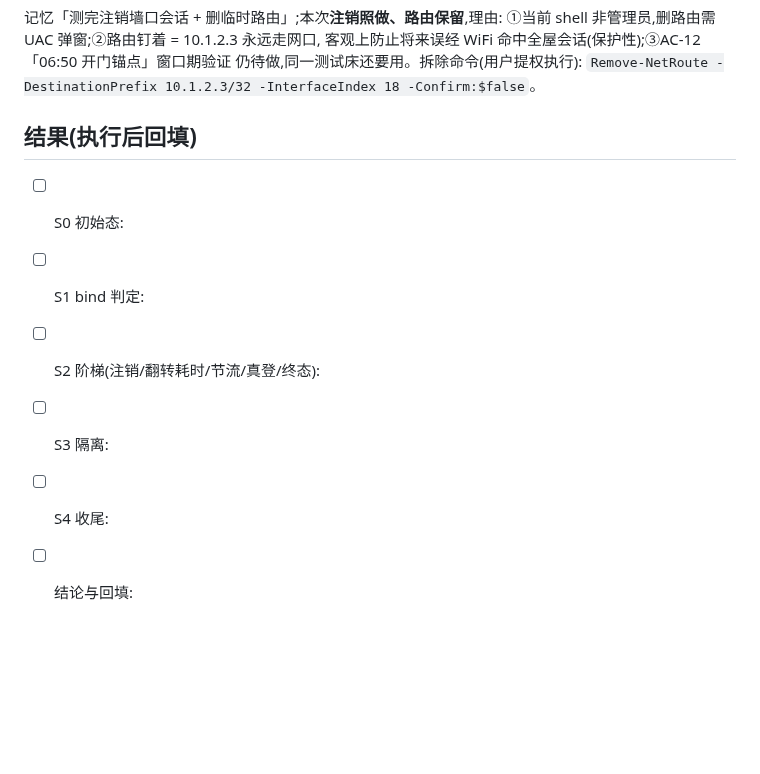
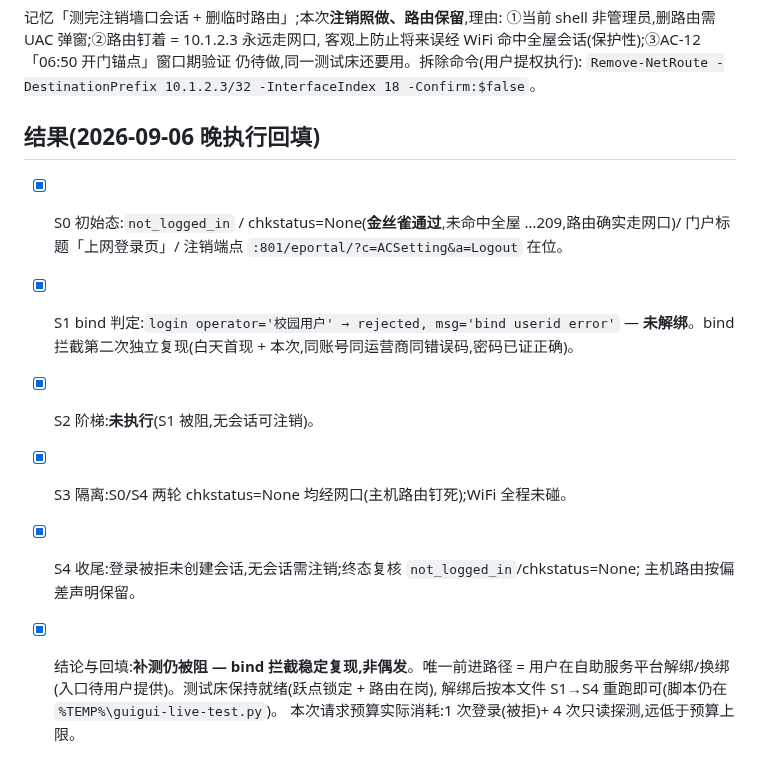
Before and after one commit to ornman/guigui, a Markdown page: docs/tech/guigui-testbed-ladder-retest-2026-09-06.md, the part around the change. Drawn GitHub-style; blank space fills up the shorter version.

Commit message:
docs: bind 补测执行结果 — 晚间复测 bind userid error 第二次复现(拦截稳定非偶发),阶梯补测仍被阻待解绑;S0/S4 金丝雀干净仅 1 登 4 探;PRD 8.5.4 回填+tech 文档结果节

```diff
--- a/docs/tech/guigui-testbed-ladder-retest-2026-09-06.md
+++ b/docs/tech/guigui-testbed-ladder-retest-2026-09-06.md
@@ -50,11 +50,17 @@
 仍待做,同一测试床还要用。拆除命令(用户提权执行):
 `Remove-NetRoute -DestinationPrefix 10.1.2.3/32 -InterfaceIndex 18 -Confirm:$false`。
 
-## 结果(执行后回填)
+## 结果(2026-09-06 晚执行回填)
 
-- [ ] S0 初始态:
-- [ ] S1 bind 判定:
-- [ ] S2 阶梯(注销/翻转耗时/节流/真登/终态):
-- [ ] S3 隔离:
-- [ ] S4 收尾:
-- [ ] 结论与回填:
+- [x] S0 初始态:`not_logged_in` / chkstatus=None(**金丝雀通过**,未命中全屋 …209,路由确实走网口)/
+  门户标题「上网登录页」/ 注销端点 `:801/eportal/?c=ACSetting&a=Logout` 在位。
+- [x] S1 bind 判定:`login operator='校园用户' → rejected, msg='bind userid error'` —
+  **未解绑**。bind 拦截第二次独立复现(白天首现 + 本次,同账号同运营商同错误码,密码已证正确)。
+- [x] S2 阶梯:**未执行**(S1 被阻,无会话可注销)。
+- [x] S3 隔离:S0/S4 两轮 chkstatus=None 均经网口(主机路由钉死);WiFi 全程未碰。
+- [x] S4 收尾:登录被拒未创建会话,无会话需注销;终态复核 `not_logged_in`/chkstatus=None;
+  主机路由按偏差声明保留。
+- [x] 结论与回填:**补测仍被阻 — bind 拦截稳定复现,非偶发**。唯一前进路径 =
+  用户在自助服务平台解绑/换绑(入口待用户提供)。测试床保持就绪(跃点锁定 + 路由在岗),
+  解绑后按本文件 S1→S4 重跑即可(脚本仍在 `%TEMP%\guigui-live-test.py`)。
+  本次请求预算实际消耗:1 次登录(被拒)+ 4 次只读探测,远低于预算上限。
```
Also changed, not shown: docs/prd/guigui-prd-v2.md (+3 -0 lines).
